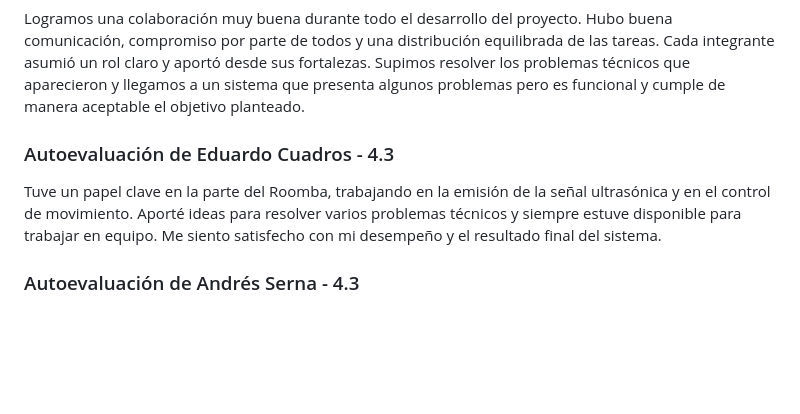
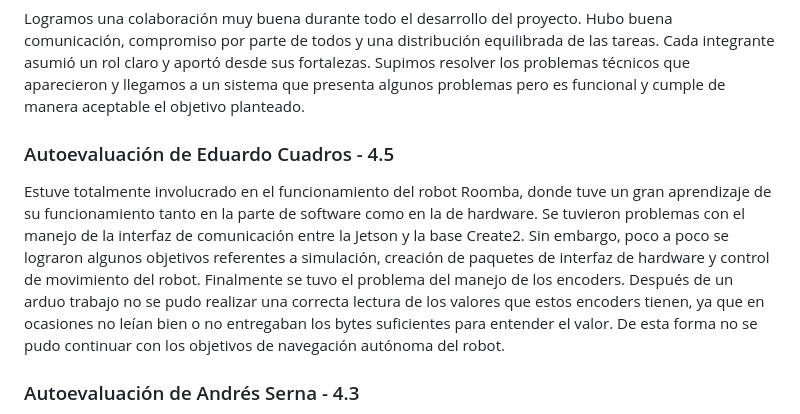
Before and after one commit to JoanPinilla/FRM-2025-1, a Markdown page: Proyecto Final/README.md, the part around the change. Drawn GitHub-style; blank space fills up the shorter version.

```diff
--- a/Proyecto Final/README.md
+++ b/Proyecto Final/README.md
@@ -148,8 +148,8 @@ Las funciones principales de este código son:
 ### Autoevaluación de equipo - 4.0
 Logramos una colaboración muy buena durante todo el desarrollo del proyecto. Hubo buena comunicación, compromiso por parte de todos y una distribución equilibrada de las tareas. Cada integrante asumió un rol claro y aportó desde sus fortalezas. Supimos resolver los problemas técnicos que aparecieron y llegamos a un sistema que presenta algunos problemas pero es funcional y cumple de manera aceptable el objetivo planteado.
 
-### Autoevaluación de Eduardo Cuadros - 4.3
-Tuve un papel clave en la parte del Roomba, trabajando en la emisión de la señal ultrasónica y en el control de movimiento. Aporté ideas para resolver varios problemas técnicos y siempre estuve disponible para trabajar en equipo. Me siento satisfecho con mi desempeño y el resultado final del sistema.
+### Autoevaluación de Eduardo Cuadros - 4.5
+Estuve totalmente involucrado en el funcionamiento del robot Roomba, donde tuve un gran aprendizaje de su funcionamiento tanto en la parte de software como en la de hardware. Se tuvieron problemas con el manejo de la interfaz de comunicación entre la Jetson y la base Create2. Sin embargo, poco a poco se lograron algunos objetivos referentes a simulación, creación de paquetes de interfaz de hardware y control de movimiento del robot. Finalmente se tuvo el problema del manejo de los encoders. Después de un arduo trabajo no se pudo realizar una correcta lectura de los valores que estos encoders tienen, ya que en ocasiones no leían bien o no entregaban los bytes suficientes para entender el valor. De esta forma no se pudo continuar con los objetivos de navegación autónoma del robot.
 
 ### Autoevaluación de Andrés Serna - 4.3
 Hice un excelente trabajo dentro del equipo. Me enfoqué especialmente en la parte de hardware y en el funcionamiento del EV3, participando activamente en las pruebas de seguimiento y asegurándome de que la lectura del sensor ultrasónico fuera estable. Me mantuve comprometido durante todas las etapas del proyecto y colaboré de forma constante con mis compañeros.
```
